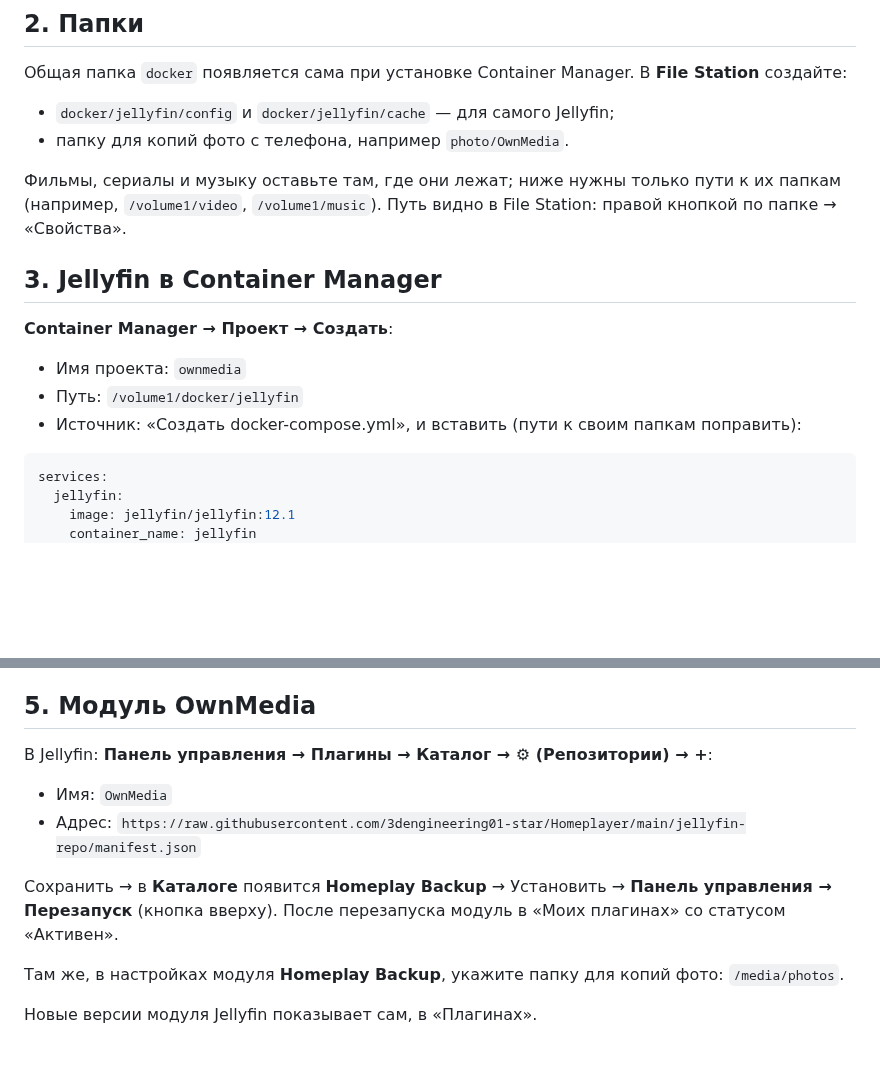
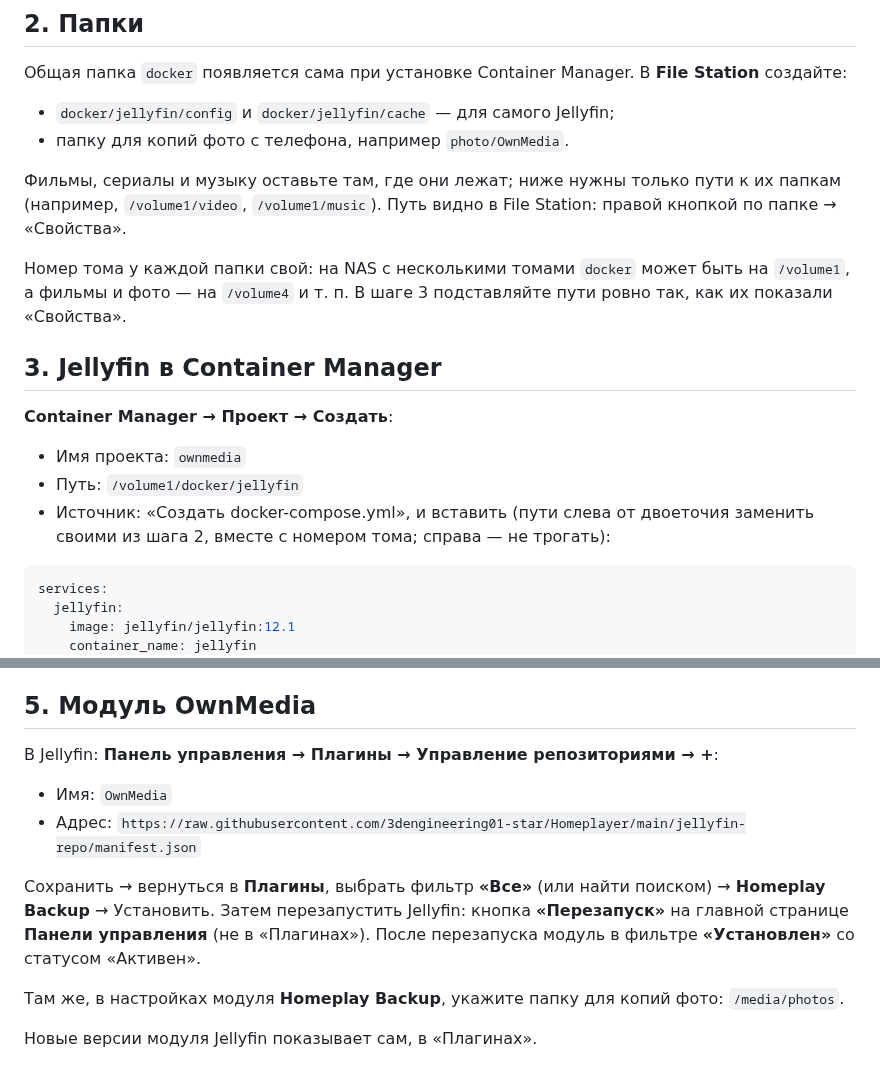
Before and after one commit to 3dengineering01-star/Homeplayer, a Markdown page: docs/synology.md, 2 parts joined by grey strips. GitHub-like rendering; blank space fills up the shorter version.

Commit message:
Synology: поправки после настройки настоящего NAS (тома, плагины в Jellyfin 12.1, перезапуск)
Co-Authored-By: Claude Opus 5.5 <noreply@anthropic.com>
Claude-Session: https://claude.ai/code/session_01BShorsEi6z16Eonafx9wvG

````diff
--- a/docs/synology.md
+++ b/docs/synology.md
@@ -23,13 +23,17 @@
 Фильмы, сериалы и музыку оставьте там, где они лежат; ниже нужны только пути к их папкам (например,
 `/volume1/video`, `/volume1/music`). Путь видно в File Station: правой кнопкой по папке → «Свойства».
 
+Номер тома у каждой папки свой: на NAS с несколькими томами `docker` может быть на `/volume1`, а фильмы
+и фото — на `/volume4` и т. п. В шаге 3 подставляйте пути ровно так, как их показали «Свойства».
+
 ## 3. Jellyfin в Container Manager
 
 **Container Manager → Проект → Создать**:
 
 - Имя проекта: `ownmedia`
 - Путь: `/volume1/docker/jellyfin`
-- Источник: «Создать docker-compose.yml», и вставить (пути к своим папкам поправить):
+- Источник: «Создать docker-compose.yml», и вставить (пути слева от двоеточия заменить своими из шага 2,
+вместе с номером тома; справа — не трогать):
 
 ```yaml
 services:
@@ -64,13 +68,14 @@ DSM, например `http://192.168.1.50:8096`):
 
 ## 5. Модуль OwnMedia
 
-В Jellyfin: **Панель управления → Плагины → Каталог → ⚙ (Репозитории) → +**:
+В Jellyfin: **Панель управления → Плагины → Управление репозиториями → +**:
 
 - Имя: `OwnMedia`
 - Адрес: `https://raw.githubusercontent.com/3dengineering01-star/Homeplayer/main/jellyfin-repo/manifest.json`
 
-Сохранить → в **Каталоге** появится **Homeplay Backup** → Установить → **Панель управления →
-Перезапуск** (кнопка вверху). После перезапуска модуль в «Моих плагинах» со статусом «Активен».
+Сохранить → вернуться в **Плагины**, выбрать фильтр **«Все»** (или найти поиском) → **Homeplay Backup** →
+Установить. Затем перезапустить Jellyfin: кнопка **«Перезапуск»** на главной странице **Панели управления**
+(не в «Плагинах»). После перезапуска модуль в фильтре **«Установлен»** со статусом «Активен».
 
 Там же, в настройках модуля **Homeplay Backup**, укажите папку для копий фото: `/media/photos`.
 
````
